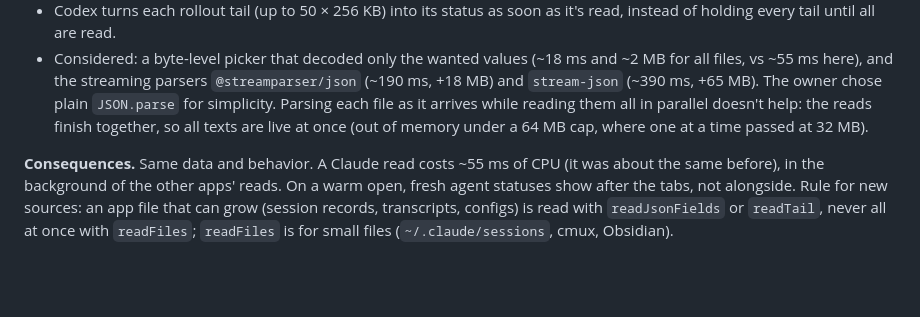
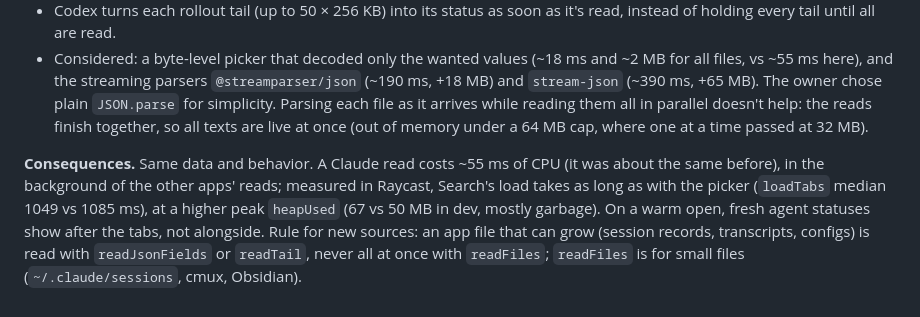
Before and after one commit to mattherwig/hopper, a Markdown page: docs/DECISIONS.md, the part around the change. Drawn GitHub-style; blank space fills up the shorter version.

```diff
--- a/docs/DECISIONS.md
+++ b/docs/DECISIONS.md
@@ -278,4 +278,4 @@ Watching the database through a run: 3.15 never saves `generating`; a running ag
 - Codex turns each rollout tail (up to 50 × 256 KB) into its status as soon as it's read, instead of holding every tail until all are read.
 - Considered: a byte-level picker that decoded only the wanted values (~18 ms and ~2 MB for all files, vs ~55 ms here), and the streaming parsers `@streamparser/json` (~190 ms, +18 MB) and `stream-json` (~390 ms, +65 MB). The owner chose plain `JSON.parse` for simplicity. Parsing each file as it arrives while reading them all in parallel doesn't help: the reads finish together, so all texts are live at once (out of memory under a 64 MB cap, where one at a time passed at 32 MB).
 
-**Consequences.** Same data and behavior. A Claude read costs ~55 ms of CPU (it was about the same before), in the background of the other apps' reads. On a warm open, fresh agent statuses show after the tabs, not alongside. Rule for new sources: an app file that can grow (session records, transcripts, configs) is read with `readJsonFields` or `readTail`, never all at once with `readFiles`; `readFiles` is for small files (`~/.claude/sessions`, cmux, Obsidian).
+**Consequences.** Same data and behavior. A Claude read costs ~55 ms of CPU (it was about the same before), in the background of the other apps' reads; measured in Raycast, Search's load takes as long as with the picker (`loadTabs` median 1049 vs 1085 ms), at a higher peak `heapUsed` (67 vs 50 MB in dev, mostly garbage). On a warm open, fresh agent statuses show after the tabs, not alongside. Rule for new sources: an app file that can grow (session records, transcripts, configs) is read with `readJsonFields` or `readTail`, never all at once with `readFiles`; `readFiles` is for small files (`~/.claude/sessions`, cmux, Obsidian).
```
Also changed, not shown: docs/PERFORMANCE.md (+10 -3 lines), docs/STATUS.md (+2 -2 lines).
